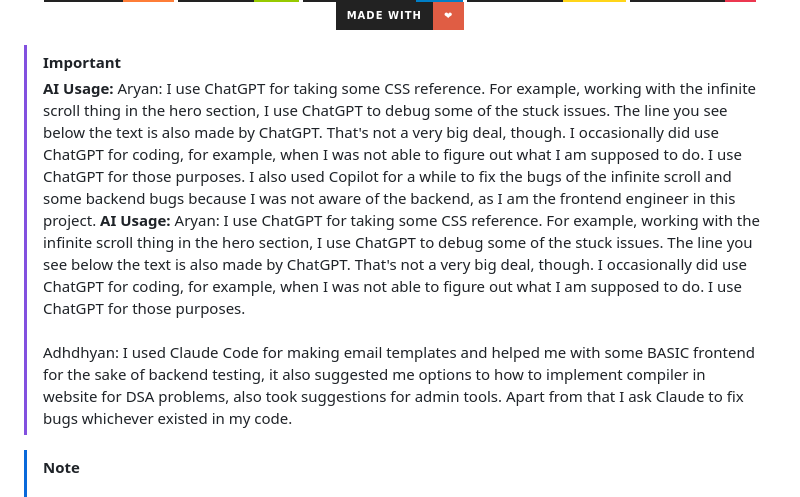
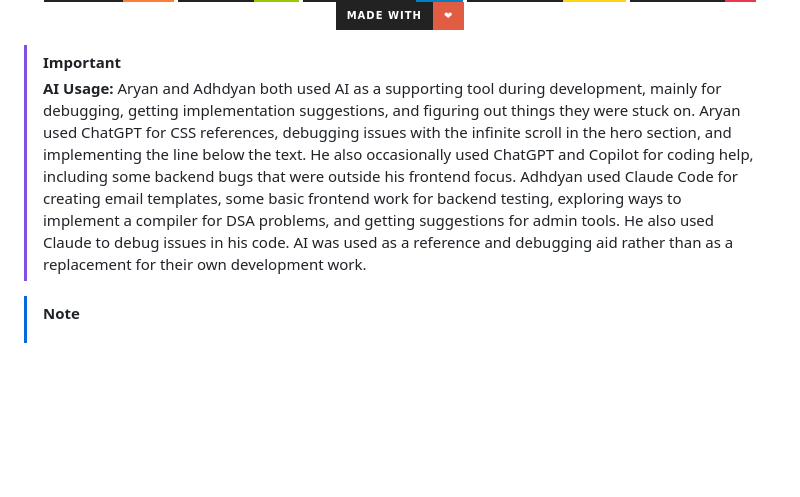
Before and after one commit to Atom-thirdspace/piko.im, a Markdown page: README.md, the part around the change. Drawn GitHub-style; badges without logos; blank space fills up the shorter version.

Commit message:
AI usage

```diff
--- a/README.md
+++ b/README.md
@@ -19,9 +19,8 @@
 </p>
 
 > [!IMPORTANT]
-> **AI Usage:** Aryan: I use ChatGPT for taking some CSS reference. For example, working with the infinite scroll thing in the hero section, I use ChatGPT to debug some of the stuck issues. The line you see below the text is also made by ChatGPT. That's not a very big deal, though. I occasionally did use ChatGPT for coding, for example, when I was not able to figure out what I am supposed to do. I use ChatGPT for those purposes. I also used Copilot for a while to fix the bugs of the infinite scroll and some backend bugs because I was not aware of the backend, as I am the frontend engineer in this project.
-> **AI Usage:** Aryan: I use ChatGPT for taking some CSS reference. For example, working with the infinite scroll thing in the hero section, I use ChatGPT to debug some of the stuck issues. The line you see below the text is also made by ChatGPT. That's not a very big deal, though. I occasionally did use ChatGPT for coding, for example, when I was not able to figure out what I am supposed to do. I use ChatGPT for those purposes.<br><br>
-> Adhdhyan: I used Claude Code for making email templates and helped me with some BASIC frontend for the sake of backend testing, it also suggested me options to how to implement compiler in website for DSA problems, also took suggestions for admin tools. Apart from that I ask Claude to fix bugs whichever existed in my code.
+> **AI Usage:** Aryan and Adhdyan both used AI as a supporting tool during development, mainly for debugging, getting implementation suggestions, and figuring out things they were stuck on. Aryan used ChatGPT for CSS references, debugging issues with the infinite scroll in the hero section, and implementing the line below the text. He also occasionally used ChatGPT and Copilot for coding help, including some backend bugs that were outside his frontend focus. Adhdyan used Claude Code for creating email templates, some basic frontend work for backend testing, exploring ways to implement a compiler for DSA problems, and getting suggestions for admin tools. He also used Claude to debug issues in his code. AI was used as a reference and debugging aid rather than as a replacement for their own development work.
+
 
 
 > [!NOTE]
```
